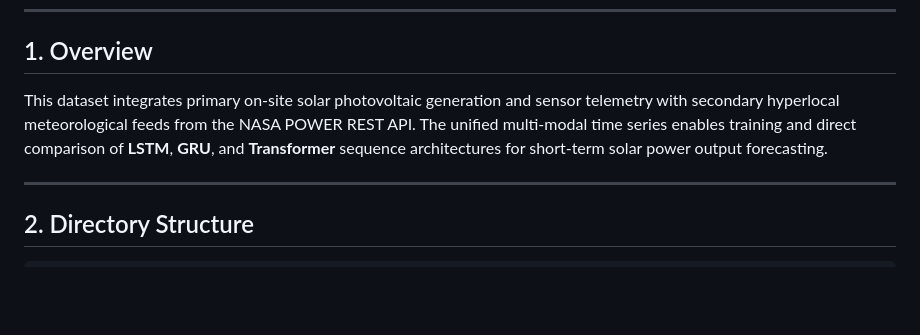
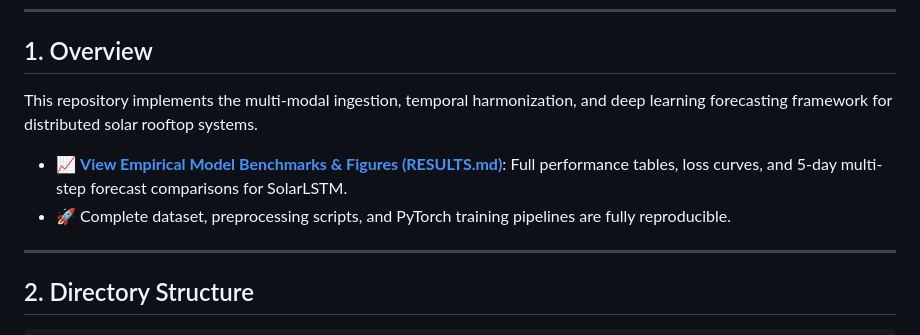
Before and after one commit to opafkkabaap/solar-hyperlocal-forecasting, a Markdown page: README.md, the part around the change. GitHub-like rendering; blank space fills up the shorter version.

Commit message:
docs: add RESULTS.md documenting empirical LSTM benchmarks and figures

```diff
--- a/README.md
+++ b/README.md
@@ -7,7 +7,9 @@
 ---
 
 ## 1. Overview
-This dataset integrates primary on-site solar photovoltaic generation and sensor telemetry with secondary hyperlocal meteorological feeds from the NASA POWER REST API. The unified multi-modal time series enables training and direct comparison of **LSTM**, **GRU**, and **Transformer** sequence architectures for short-term solar power output forecasting.
+This repository implements the multi-modal ingestion, temporal harmonization, and deep learning forecasting framework for distributed solar rooftop systems.
+- 📈 **[View Empirical Model Benchmarks & Figures (RESULTS.md)](RESULTS.md)**: Full performance tables, loss curves, and 5-day multi-step forecast comparisons for SolarLSTM.
+- 🚀 Complete dataset, preprocessing scripts, and PyTorch training pipelines are fully reproducible.
 
 ---
 
```
Also changed, not shown: RESULTS.md (added, +113 -0 lines).
